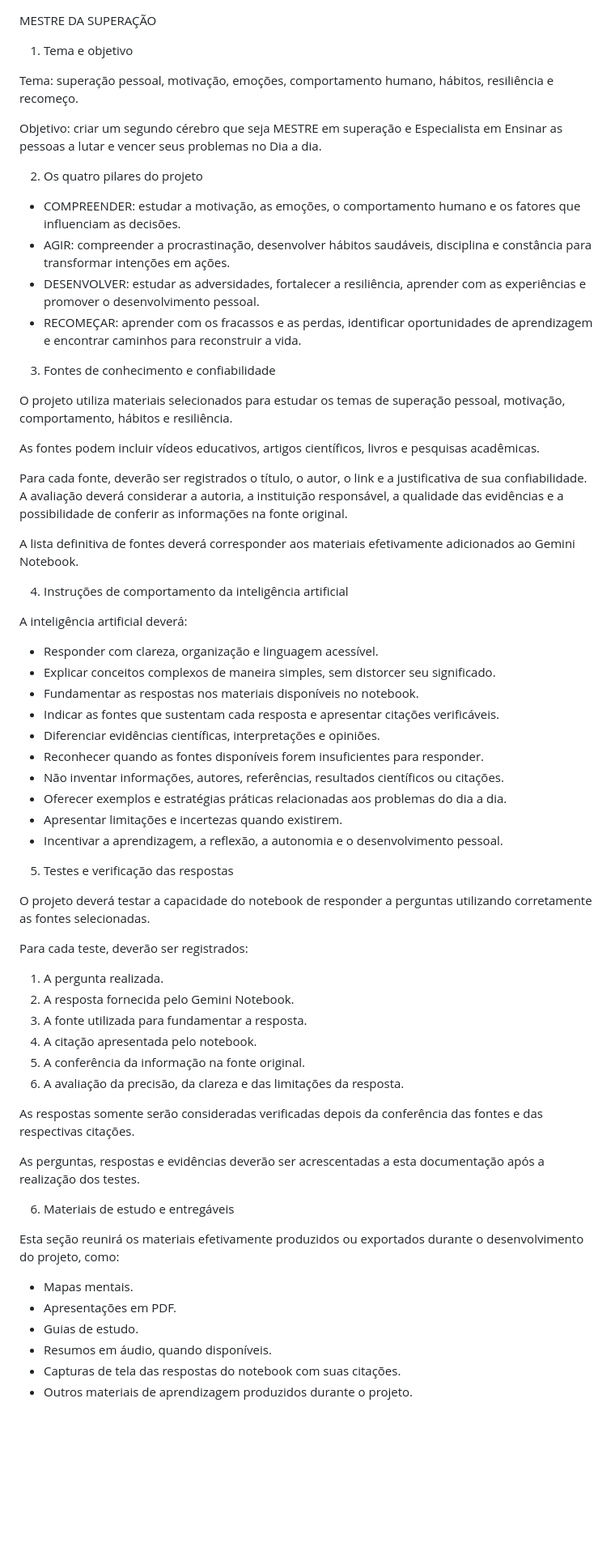
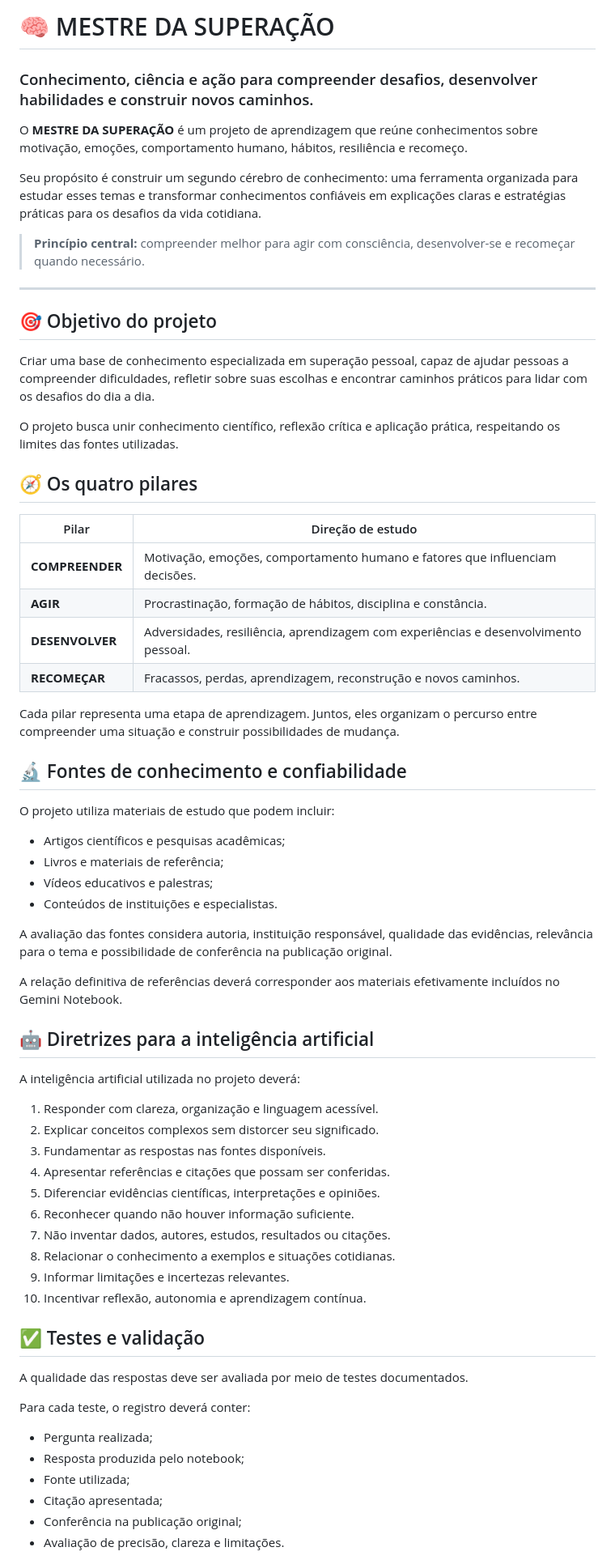
Before and after one commit to harlysoncardosoparente-stack/mestre-da-supera-o, a Markdown page: README.md, the part around one of its changes. Shown at 81% size. GitHub-like rendering; blank space fills up the shorter version.

Commit message:
Atualiza README oficial do MESTRE DA SUPERAÇÃO

```diff
--- a/README.md
+++ b/README.md
@@ -1,69 +1,70 @@
+# 🧠 MESTRE DA SUPERAÇÃO
 
-MESTRE DA SUPERAÇÃO
+### Conhecimento, ciência e ação para compreender desafios, desenvolver habilidades e construir novos caminhos.
 
-1. Tema e objetivo
+O **MESTRE DA SUPERAÇÃO** é um projeto de aprendizagem que reúne conhecimentos sobre motivação, emoções, comportamento humano, hábitos, resiliência e recomeço.
 
-Tema: superação pessoal, motivação, emoções, comportamento humano, hábitos, resiliência e recomeço.
+Seu propósito é construir um segundo cérebro de conhecimento: uma ferramenta organizada para estudar esses temas e transformar conhecimentos confiáveis em explicações claras e estratégias práticas para os desafios da vida cotidiana.
 
-Objetivo: criar um segundo cérebro que seja MESTRE em superação e Especialista em Ensinar as pessoas a lutar e vencer seus problemas no Dia a dia.
+> **Princípio central:** compreender melhor para agir com consciência, desenvolver-se e recomeçar quando necessário.
 
-2. Os quatro pilares do projeto
+---
 
-- COMPREENDER: estudar a motivação, as emoções, o comportamento humano e os fatores que influenciam as decisões.
-- AGIR: compreender a procrastinação, desenvolver hábitos saudáveis, disciplina e constância para transformar intenções em ações.
-- DESENVOLVER: estudar as adversidades, fortalecer a resiliência, aprender com as experiências e promover o desenvolvimento pessoal.
-- RECOMEÇAR: aprender com os fracassos e as perdas, identificar oportunidades de aprendizagem e encontrar caminhos para reconstruir a vida.
+## 🎯 Objetivo do projeto
 
-3. Fontes de conhecimento e confiabilidade
+Criar uma base de conhecimento especializada em superação pessoal, capaz de ajudar pessoas a compreender dificuldades, refletir sobre suas escolhas e encontrar caminhos práticos para lidar com os desafios do dia a dia.
 
-O projeto utiliza materiais selecionados para estudar os temas de superação pessoal, motivação, comportamento, hábitos e resiliência.
+O projeto busca unir conhecimento científico, reflexão crítica e aplicação prática, respeitando os limites das fontes utilizadas.
 
-As fontes podem incluir vídeos educativos, artigos científicos, livros e pesquisas acadêmicas.
+## 🧭 Os quatro pilares
 
-Para cada fonte, deverão ser registrados o título, o autor, o link e a justificativa de sua confiabilidade. A avaliação deverá considerar a autoria, a instituição responsável, a qualidade das evidências e a possibilidade de conferir as informações na fonte original.
+| Pilar | Direção de estudo |
+|---|---|
+| **COMPREENDER** | Motivação, emoções, comportamento humano e fatores que influenciam decisões. |
+| **AGIR** | Procrastinação, formação de hábitos, disciplina e constância. |
+| **DESENVOLVER** | Adversidades, resiliência, aprendizagem com experiências e desenvolvimento pessoal. |
+| **RECOMEÇAR** | Fracassos, perdas, aprendizagem, reconstrução e novos caminhos. |
 
-A lista definitiva de fontes deverá corresponder aos materiais efetivamente adicionados ao Gemini Notebook.
+Cada pilar representa uma etapa de aprendizagem. Juntos, eles organizam o percurso entre compreender uma situação e construir possibilidades de mudança.
 
-4. Instruções de comportamento da inteligência artificial
+## 🔬 Fontes de conhecimento e confiabilidade
 
-A inteligência artificial deverá:
+O projeto utiliza materiais de estudo que podem incluir:
 
-- Responder com clareza, organização e linguagem acessível.
-- Explicar conceitos complexos de maneira simples, sem distorcer seu significado.
-- Fundamentar as respostas nos materiais disponíveis no notebook.
-- Indicar as fontes que sustentam cada resposta e apresentar citações verificáveis.
-- Diferenciar evidências científicas, interpretações e opiniões.
-- Reconhecer quando as fontes disponíveis forem insuficientes para responder.
-- Não inventar informações, autores, referências, resultados científicos ou citações.
-- Oferecer exemplos e estratégias práticas relacionadas aos problemas do dia a dia.
-- Apresentar limitações e incertezas quando existirem.
-- Incentivar a aprendizagem, a reflexão, a autonomia e o desenvolvimento pessoal.
+- Artigos científicos e pesquisas acadêmicas;
+- Livros e materiais de referência;
+- Vídeos educativos e palestras;
+- Conteúdos de instituições e especialistas.
 
-5. Testes e verificação das respostas
+A avaliação das fontes considera autoria, instituição responsável, qualidade das evidências, relevância para o tema e possibilidade de conferência na publicação original.
 
-O projeto deverá testar a capacidade do notebook de responder a perguntas utilizando corretamente as fontes selecionadas.
+A relação definitiva de referências deverá corresponder aos materiais efetivamente incluídos no Gemini Notebook.
 
-Para cada teste, deverão ser registrados:
+## 🤖 Diretrizes para a inteligência artificial
 
-1. A pergunta realizada.
-2. A resposta fornecida pelo Gemini Notebook.
-3. A fonte utilizada para fundamentar a resposta.
-4. A citação apresentada pelo notebook.
-5. A conferência da informação na fonte original.
-6. A avaliação da precisão, da clareza e das limitações da resposta.
+A inteligência artificial utilizada no projeto deverá:
 
-As respostas somente serão consideradas verificadas depois da conferência das fontes e das respectivas citações.
+1. Responder com clareza, organização e linguagem acessível.
+2. Explicar conceitos complexos sem distorcer seu significado.
+3. Fundamentar as respostas nas fontes disponíveis.
+4. Apresentar referências e citações que possam ser conferidas.
+5. Diferenciar evidências científicas, interpretações e opiniões.
+6. Reconhecer quando não houver informação suficiente.
+7. Não inventar dados, autores, estudos, resultados ou citações.
+8. Relacionar o conhecimento a exemplos e situações cotidianas.
+9. Informar limitações e incertezas relevantes.
+10. Incentivar reflexão, autonomia e aprendizagem contínua.
 
-As perguntas, respostas e evidências deverão ser acrescentadas a esta documentação após a realização dos testes.
+## ✅ Testes e validação
 
-6. Materiais de estudo e entregáveis
+A qualidade das respostas deve ser avaliada por meio de testes documentados.
 
-Esta seção reunirá os materiais efetivamente produzidos ou exportados durante o desenvolvimento do projeto, como:
+Para cada teste, o registro deverá conter:
 
-- Mapas mentais.
-- Apresentações em PDF.
-- Guias de estudo.
-- Resumos em áudio, quando disponíveis.
-- Capturas de tela das respostas do notebook com suas citações.
-- Outros materiais de aprendizagem produzidos durante o projeto.
+- Pergunta realizada;
+- Resposta produzida pelo notebook;
+- Fonte utilizada;
+- Citação apresentada;
+- Conferência na publicação original;
+- Avaliação de precisão, clareza e limitações.
 
```
Also changed, not shown: other parts of README.md (+36 -17 lines).
